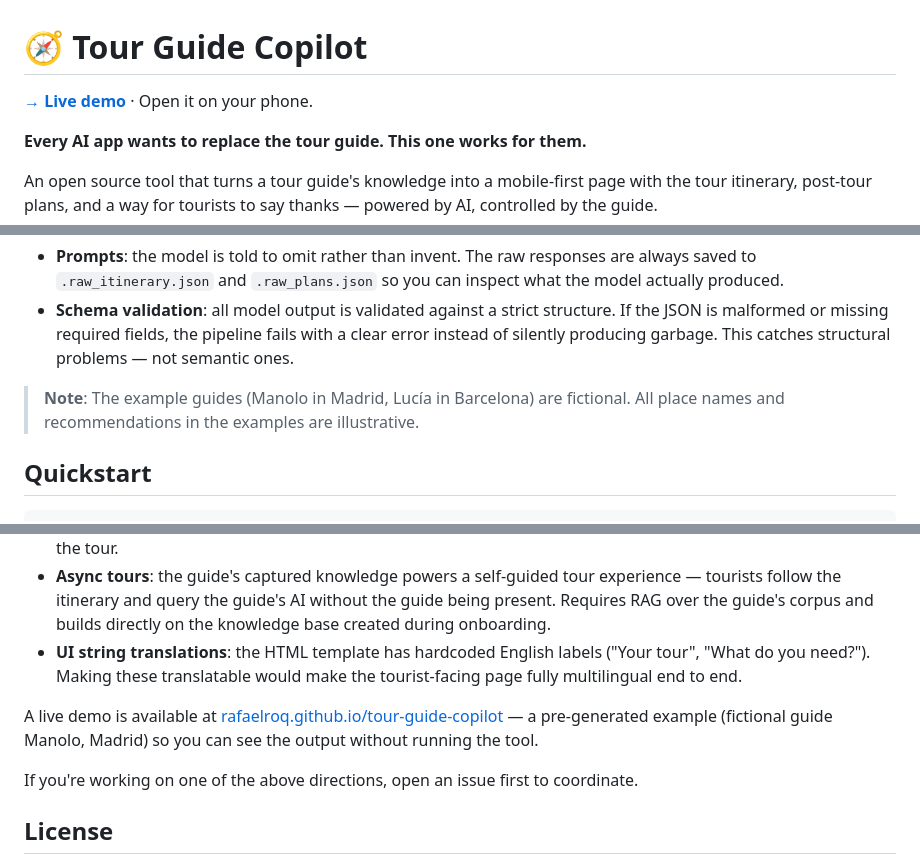
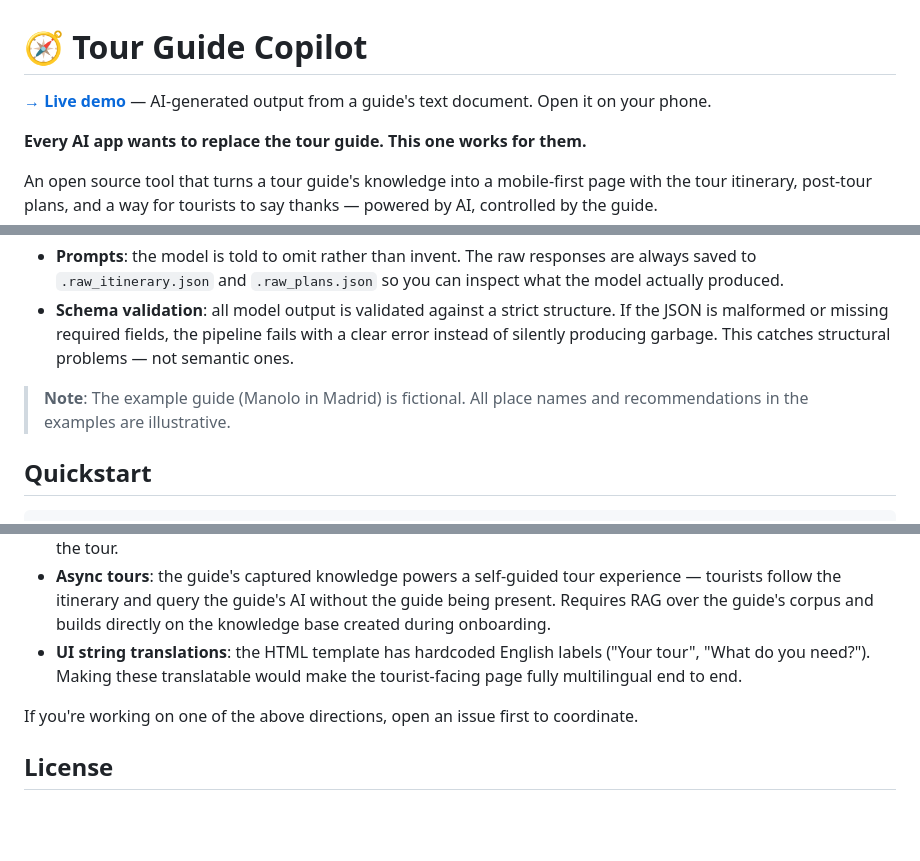
Before and after one commit to RafaelRoq/tour-guide-copilot, a Markdown page: README.md, 3 parts joined by grey strips. GitHub-like rendering; blank space fills up the shorter version.

Commit message:
docs(readme): clarify demo link, remove duplicate, fix example note
- Add AI context to the demo link at the top so readers understand
  what they're about to see before clicking
- Remove duplicate demo paragraph from What's next section
- Fix example note: only Manolo (Madrid) exists, remove Lucía reference

Co-Authored-By: Claude Sonnet 4.6 <noreply@anthropic.com>

```diff
--- a/README.md
+++ b/README.md
@@ -1,6 +1,6 @@
 # 🧭 Tour Guide Copilot
 
-**[→ Live demo](https://rafaelroq.github.io/tour-guide-copilot/)** · Open it on your phone.
+**[→ Live demo](https://rafaelroq.github.io/tour-guide-copilot/)** — AI-generated output from a guide's text document. Open it on your phone.
 
 **Every AI app wants to replace the tour guide. This one works for them.**
 
@@ -126,9 +126,8 @@ schema validation. Two layers reduce the risk:
   pipeline fails with a clear error instead of silently producing garbage.
   This catches structural problems — not semantic ones.
 
-> **Note**: The example guides (Manolo in Madrid, Lucía in Barcelona)
-> are fictional. All place names and recommendations in the examples
-> are illustrative.
+> **Note**: The example guide (Manolo in Madrid) is fictional. All
+> place names and recommendations in the examples are illustrative.
 
 ## Quickstart
 
@@ -520,11 +519,6 @@ Directions being considered for future versions — contributions welcome:
   ("Your tour", "What do you need?"). Making these translatable would make
   the tourist-facing page fully multilingual end to end.
 
-A live demo is available at
-[rafaelroq.github.io/tour-guide-copilot](https://rafaelroq.github.io/tour-guide-copilot/)
-— a pre-generated example (fictional guide Manolo, Madrid) so you can see
-the output without running the tool.
-
 If you're working on one of the above directions, open an issue first to
 coordinate.
 
```
